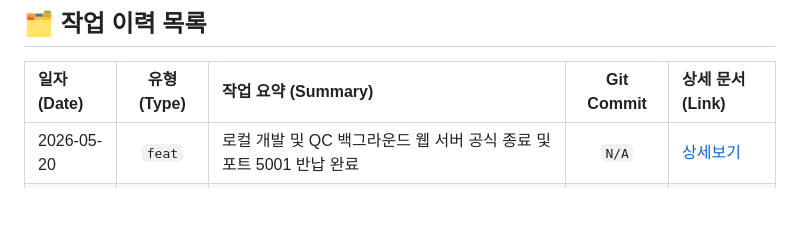
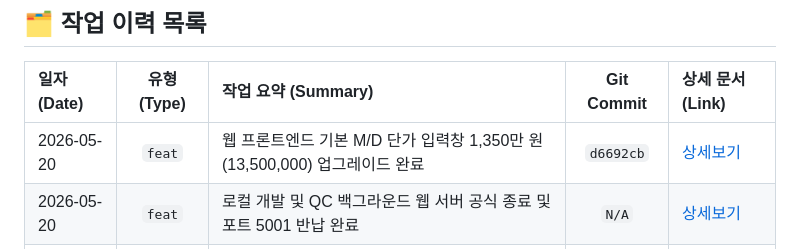
Before and after one commit to lisobking/AIPO, a Markdown page: docs/timeline/index.md, the part around the change. GitHub-like rendering; blank space fills up the shorter version.

Commit message:
docs: 웹 프론트엔드 단가 업그레이드 타임라인 상세 및 마스터 인덱스 연동

```diff
--- a/docs/timeline/index.md
+++ b/docs/timeline/index.md
@@ -7,6 +7,7 @@
 
 | 일자 (Date) | 유형 (Type) | 작업 요약 (Summary) | Git Commit | 상세 문서 (Link) |
 | :--- | :---: | :--- | :---: | :--- |
+| 2026-05-20 | `feat` | 웹 프론트엔드 기본 M/D 단가 입력창 1,350만 원(13,500,000) 업그레이드 완료 | `d6692cb` | [상세보기](./entries/20260520_19_feat_web_default_price_upgrade_to_13_5M.md) |
 | 2026-05-20 | `feat` | 로컬 개발 및 QC 백그라운드 웹 서버 공식 종료 및 포트 5001 반납 완료 | `N/A` | [상세보기](./entries/20260520_18_feat_shutdown_local_development_server.md) |
 | 2026-05-20 | `test` | 오프라인 검수용 최초 기준단가 1,350만 원(13,500,000원) 업그레이드 조치 완료 | `245afed` | [상세보기](./entries/20260520_17_test_upgrade_base_price_to_13_5M.md) |
 | 2026-05-20 | `feat` | 소비자가 단가 원복 표기 및 H열 합계 계산식 F*G*20 고도화 패치 완료 | `ae09f9e` | [상세보기](./entries/20260520_16_feat_restore_base_unit_price_formula.md) |
```
Also changed, not shown: 1 other file.
